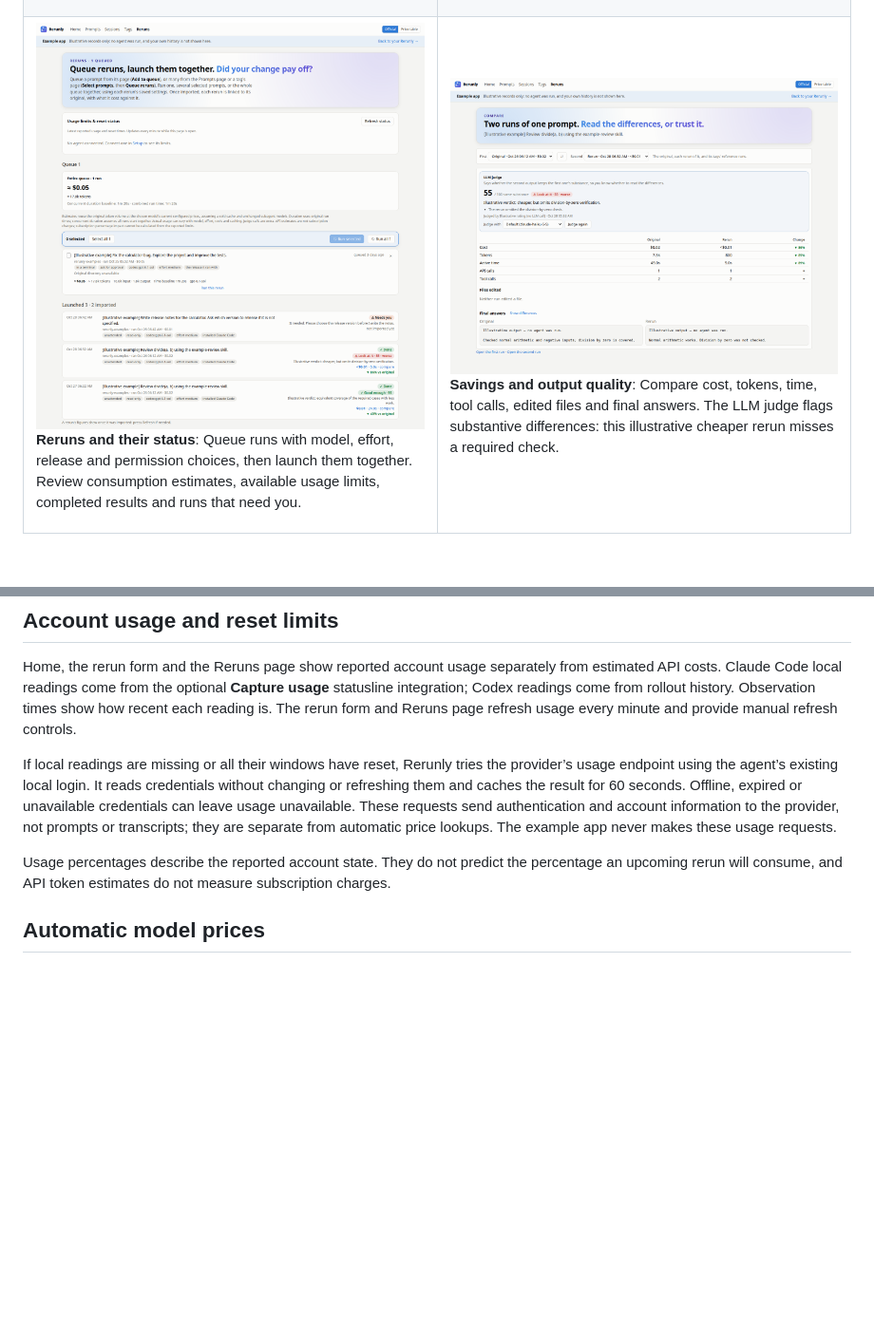
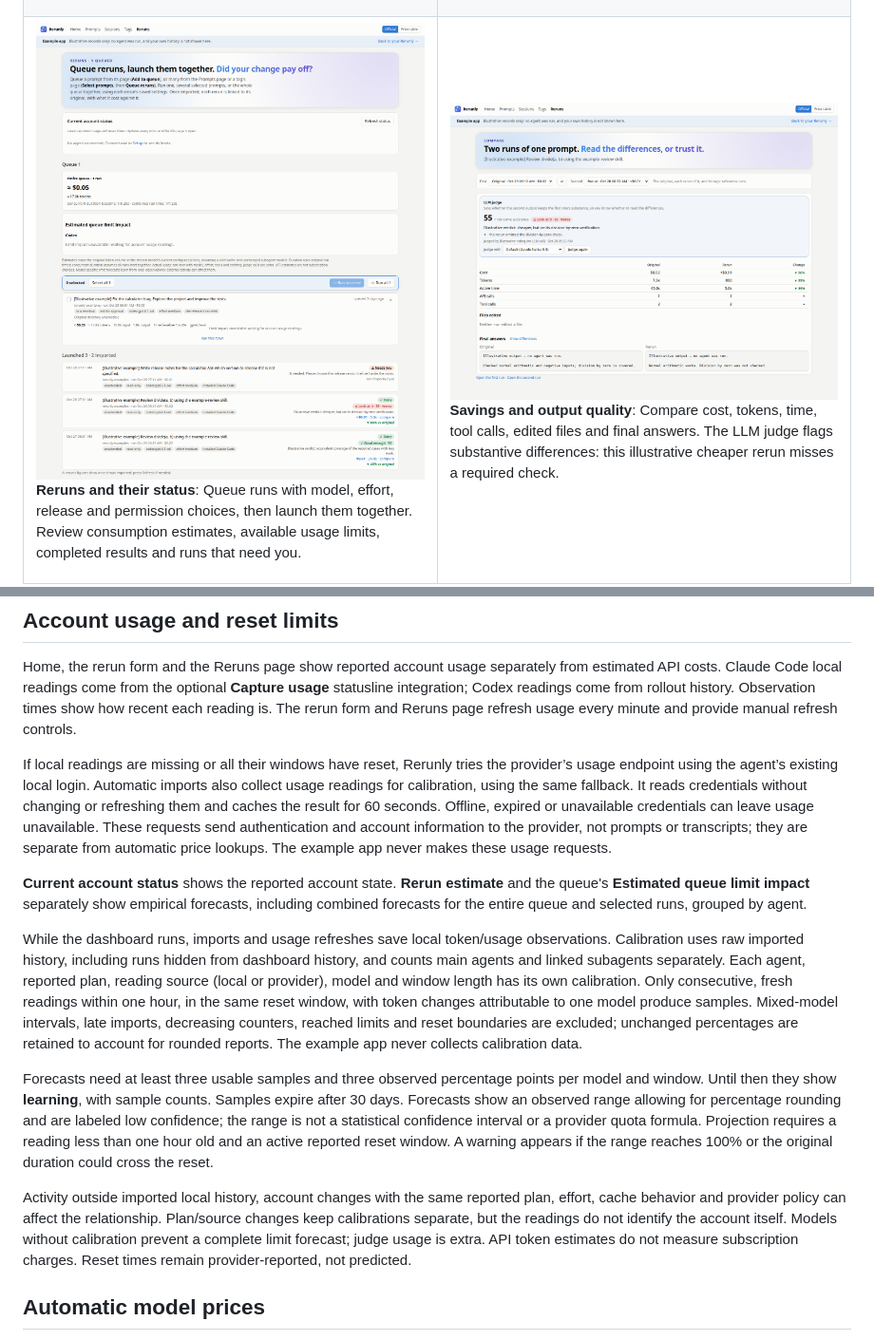
Before and after one commit to Yann-CV/rerunly, a Markdown page: README.md, 2 parts joined by grey strips. Shown at 95% size. Drawn GitHub-style; pictures changed too: docs/screenshots/reruns.png; blank space fills up the shorter version.

Commit message:
Add estimation of impact of usage until reset

```diff
--- a/README.md
+++ b/README.md
@@ -571,14 +573,38 @@ how recent each reading is. The rerun form and Reruns page refresh usage every m
 provide manual refresh controls.
 
 If local readings are missing or all their windows have reset, Rerunly tries the provider’s
-usage endpoint using the agent’s existing local login. It reads credentials without changing
+usage endpoint using the agent’s existing local login. Automatic imports also collect usage
+readings for calibration, using the same fallback. It reads credentials without changing
 or refreshing them and caches the result for 60 seconds. Offline, expired or unavailable
 credentials can leave usage unavailable. These requests send authentication and account
 information to the provider, not prompts or transcripts; they are separate from automatic
 price lookups. The example app never makes these usage requests.
 
-Usage percentages describe the reported account state. They do not predict the percentage
-an upcoming rerun will consume, and API token estimates do not measure subscription charges.
+**Current account status** shows the reported account state. **Rerun estimate** and the
+queue's **Estimated queue limit impact** separately show empirical forecasts, including
+combined forecasts for the entire queue and selected runs, grouped by agent.
+
+While the dashboard runs, imports and usage refreshes save local token/usage observations.
+Calibration uses raw imported history, including runs hidden from dashboard history, and
+counts main agents and linked subagents separately. Each agent, reported plan, reading source
+(local or provider), model and window length has its own calibration. Only consecutive,
+fresh readings within one hour, in the same reset window, with token changes attributable to
+one model produce samples. Mixed-model intervals, late imports, decreasing counters, reached
+limits and reset boundaries are excluded; unchanged percentages are retained to account for
+rounded reports. The example app never collects calibration data.
+
+Forecasts need at least three usable samples and three observed percentage points per model
+and window. Until then they show **learning**, with sample counts. Samples expire after 30
+days. Forecasts show an observed range allowing for percentage rounding and are labeled low
+confidence; the range is not a statistical confidence interval or a provider quota formula.
+Projection requires a reading less than one hour old and an active reported reset window.
+A warning appears if the range reaches 100% or the original duration could cross the reset.
+
+Activity outside imported local history, account changes with the same reported plan, effort,
+cache behavior and provider policy can affect the relationship. Plan/source changes keep
+calibrations separate, but the readings do not identify the account itself. Models without
+calibration prevent a complete limit forecast; judge usage is extra. API token estimates do
+not measure subscription charges. Reset times remain provider-reported, not predicted.
 
 ## Automatic model prices
 
```
Also changed, not shown: other parts of README.md (+7 -5 lines), 7 other files.
